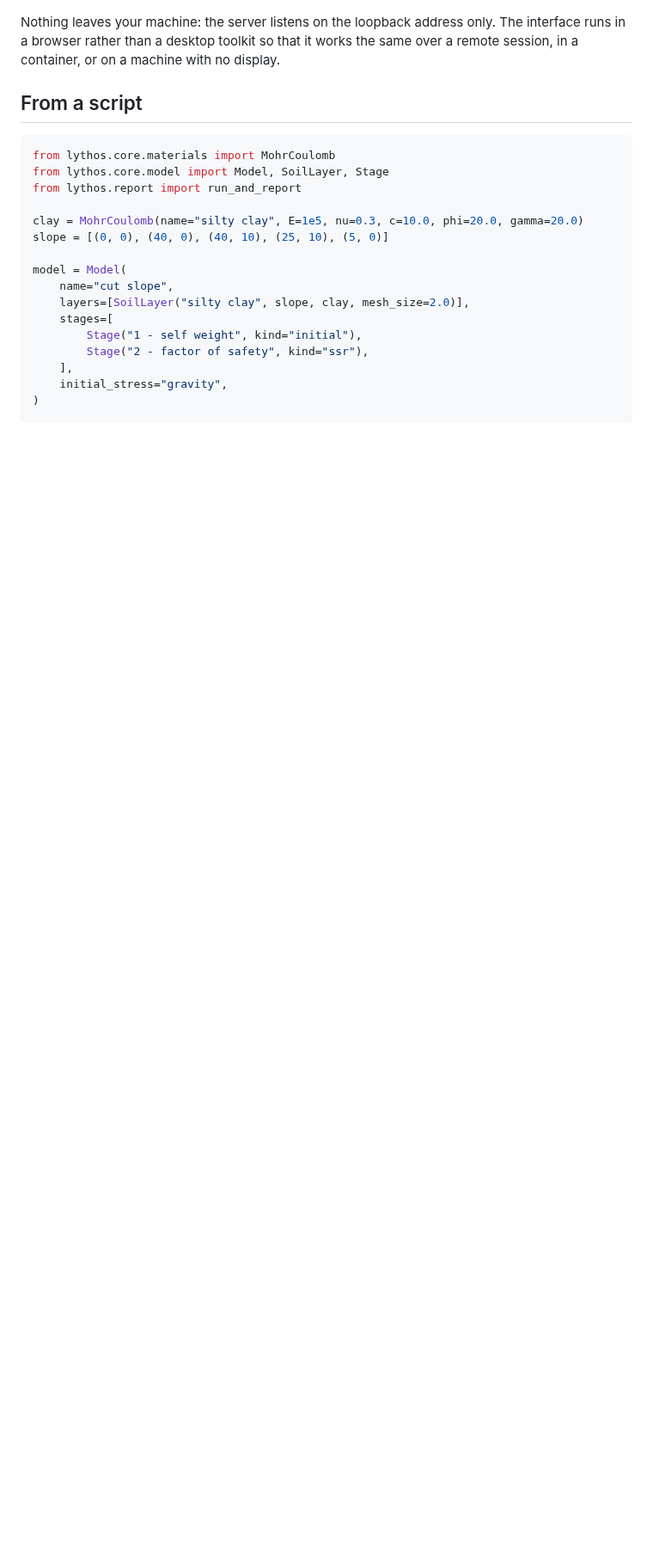
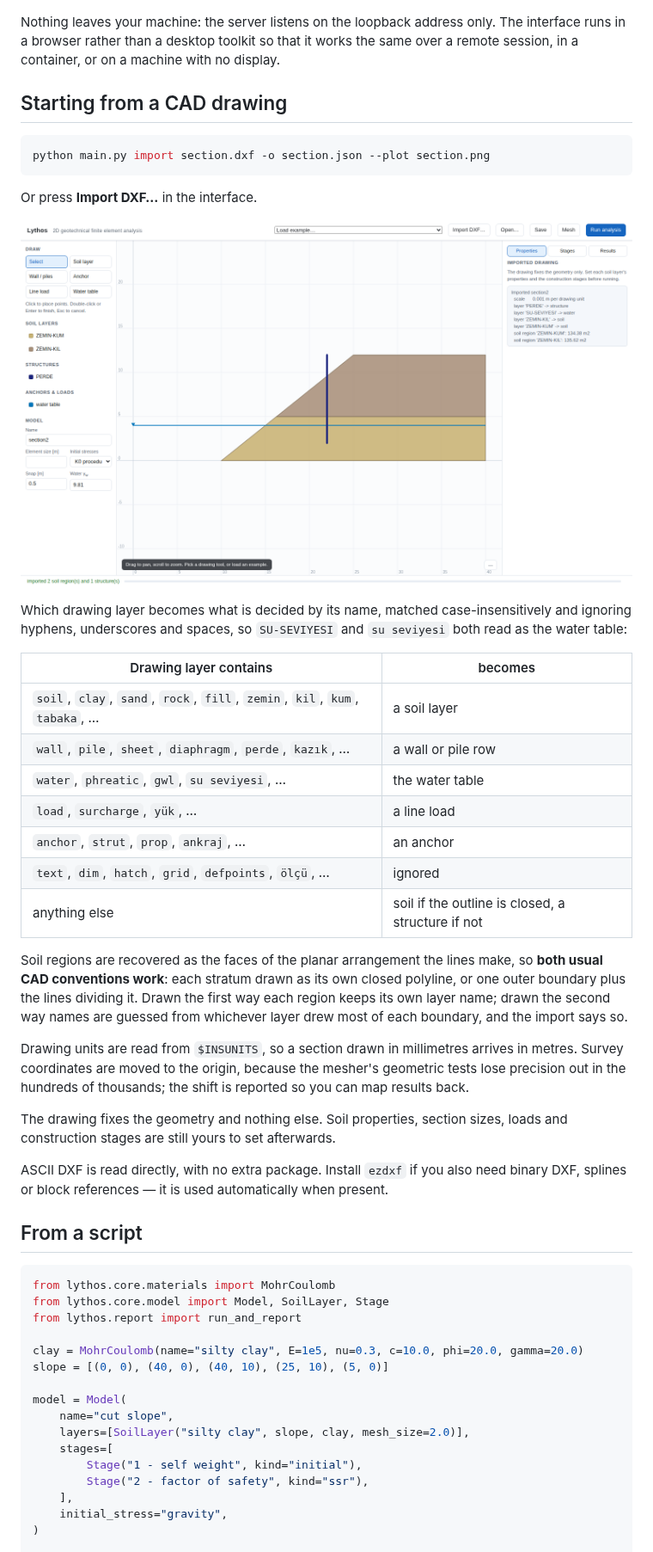
Before and after one commit to hdaltuntas/lythos, a Markdown page: README.md, the part around one of its changes. Shown at 86% size. Drawn GitHub-style; pictures changed too: docs/images/dxf_import.png (added); blank space fills up the shorter version.

````diff
--- a/README.md
+++ b/README.md
@@ -69,6 +71,49 @@ analysis**.
 Nothing leaves your machine: the server listens on the loopback address only.
 The interface runs in a browser rather than a desktop toolkit so that it works
 the same over a remote session, in a container, or on a machine with no display.
+
+## Starting from a CAD drawing
+
+```bash
+python main.py import section.dxf -o section.json --plot section.png
+```
+
+Or press **Import DXF…** in the interface.
+
+![a section imported from a CAD drawing](docs/images/dxf_import.png)
+
+Which drawing layer becomes what is decided by its name, matched
+case-insensitively and ignoring hyphens, underscores and spaces, so
+`SU-SEVIYESI` and `su seviyesi` both read as the water table:
+
+| Drawing layer contains | becomes |
+| --- | --- |
+| `soil`, `clay`, `sand`, `rock`, `fill`, `zemin`, `kil`, `kum`, `tabaka`, … | a soil layer |
+| `wall`, `pile`, `sheet`, `diaphragm`, `perde`, `kazık`, … | a wall or pile row |
+| `water`, `phreatic`, `gwl`, `su seviyesi`, … | the water table |
+| `load`, `surcharge`, `yük`, … | a line load |
+| `anchor`, `strut`, `prop`, `ankraj`, … | an anchor |
+| `text`, `dim`, `hatch`, `grid`, `defpoints`, `ölçü`, … | ignored |
+| anything else | soil if the outline is closed, a structure if not |
+
+Soil regions are recovered as the faces of the planar arrangement the lines
+make, so **both usual CAD conventions work**: each stratum drawn as its own
+closed polyline, or one outer boundary plus the lines dividing it. Drawn the
+first way each region keeps its own layer name; drawn the second way names are
+guessed from whichever layer drew most of each boundary, and the import says
+so.
+
+Drawing units are read from `$INSUNITS`, so a section drawn in millimetres
+arrives in metres. Survey coordinates are moved to the origin, because the
+mesher's geometric tests lose precision out in the hundreds of thousands; the
+shift is reported so you can map results back.
+
+The drawing fixes the geometry and nothing else. Soil properties, section
+sizes, loads and construction stages are still yours to set afterwards.
+
+ASCII DXF is read directly, with no extra package. Install `ezdxf` if you also
+need binary DXF, splines or block references — it is used automatically when
+present.
 
 ## From a script
 
````
Also changed, not shown: other parts of README.md (+2 -0 lines), docs/theory.md (+21 -0 lines), 8 other files.
